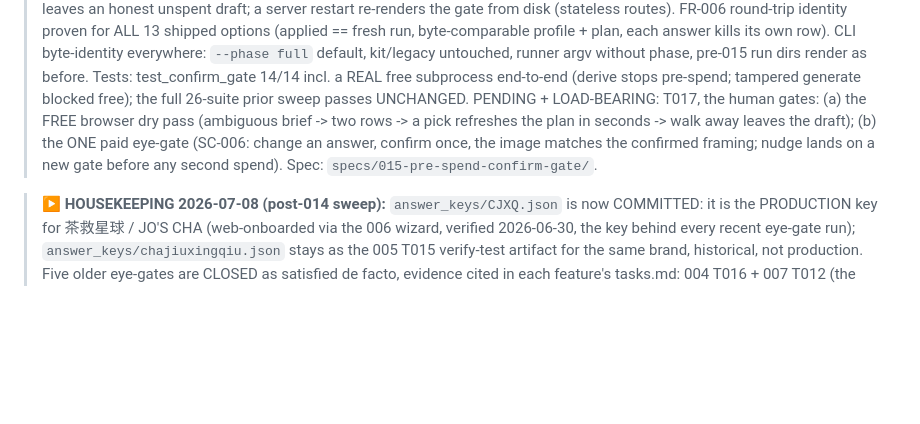
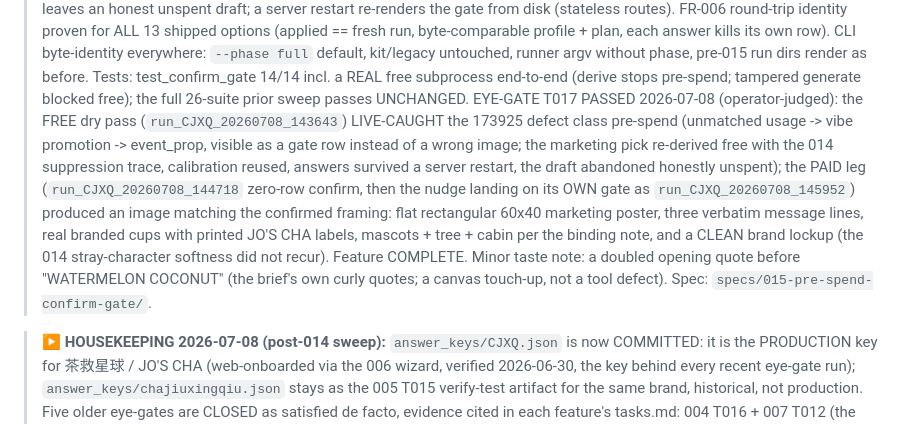
Before and after one commit to alecxie1/xcela, a Markdown page: SYSTEM_MAP.md, the part around the change. GitHub-like rendering; blank space fills up the shorter version.

Commit message:
docs(015): T017 eye-gate PASSED, feature complete
Operator-judged 2026-07-08. The free dry pass (run_CJXQ_20260708_143643)
live-caught the 173925 defect class pre-spend: unmatched usage -> vibe
promotion -> event_prop surfaced as a gate row instead of a wrong image; the
marketing pick re-derived free (014 suppression trace, calibration reused),
answers survived a server restart, the draft abandoned honestly unspent. The
paid leg: run_..._144718 (zero-row brief, one extra click) confirmed and
judged; the nudge landed on its own gate as run_..._145952 (no second spend
without confirm) and the image matches the confirmed framing: flat 60x40
marketing poster, verbatim lines, real branded cups, mascots + tree + cabin
per the note, CLEAN brand lockup (the 014 stray-character softness did not
recur). Minor taste note: doubled opening quote from the brief's own curly
quotes (canvas touch-up, not a tool defect).

Co-Authored-By: Claude Fable 5 <noreply@anthropic.com>

```diff
--- a/SYSTEM_MAP.md
+++ b/SYSTEM_MAP.md
@@ -23,10 +23,17 @@ _Single source of truth for "what is this whole thing." Updated 2026-07-08._
 > byte-identity everywhere: `--phase full` default, kit/legacy untouched, runner argv without phase,
 > pre-015 run dirs render as before. Tests: test_confirm_gate 14/14 incl. a REAL free subprocess
 > end-to-end (derive stops pre-spend; tampered generate blocked free); the full 26-suite prior sweep
-> passes UNCHANGED. PENDING + LOAD-BEARING: T017, the human gates: (a) the FREE browser dry pass
-> (ambiguous brief -> two rows -> a pick refreshes the plan in seconds -> walk away leaves the draft);
-> (b) the ONE paid eye-gate (SC-006: change an answer, confirm once, the image matches the confirmed
-> framing; nudge lands on a new gate before any second spend). Spec: `specs/015-pre-spend-confirm-gate/`.
+> passes UNCHANGED. EYE-GATE T017 PASSED 2026-07-08 (operator-judged): the FREE dry pass
+> (`run_CJXQ_20260708_143643`) LIVE-CAUGHT the 173925 defect class pre-spend (unmatched usage -> vibe
+> promotion -> event_prop, visible as a gate row instead of a wrong image; the marketing pick re-derived
+> free with the 014 suppression trace, calibration reused, answers survived a server restart, the draft
+> abandoned honestly unspent); the PAID leg (`run_CJXQ_20260708_144718` zero-row confirm, then the nudge
+> landing on its OWN gate as `run_CJXQ_20260708_145952`) produced an image matching the confirmed framing:
+> flat rectangular 60x40 marketing poster, three verbatim message lines, real branded cups with printed
+> JO'S CHA labels, mascots + tree + cabin per the binding note, and a CLEAN brand lockup (the 014
+> stray-character softness did not recur). Feature COMPLETE. Minor taste note: a doubled opening quote
+> before "WATERMELON COCONUT" (the brief's own curly quotes; a canvas touch-up, not a tool defect).
+> Spec: `specs/015-pre-spend-confirm-gate/`.
 
 > **▶ HOUSEKEEPING 2026-07-08 (post-014 sweep):** `answer_keys/CJXQ.json` is now COMMITTED: it is the
 > PRODUCTION key for 茶救星球 / JO'S CHA (web-onboarded via the 006 wizard, verified 2026-06-30, the key
```
Also changed, not shown: CLAUDE.md (+5 -2 lines), specs/015-pre-spend-confirm-gate/tasks.md (+1 -1 lines).
